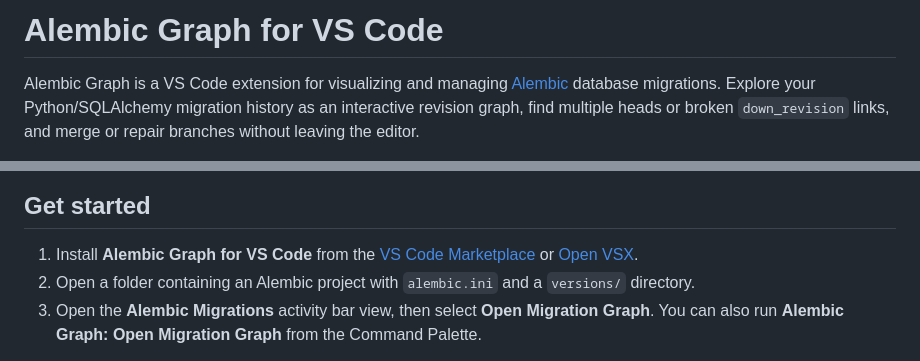
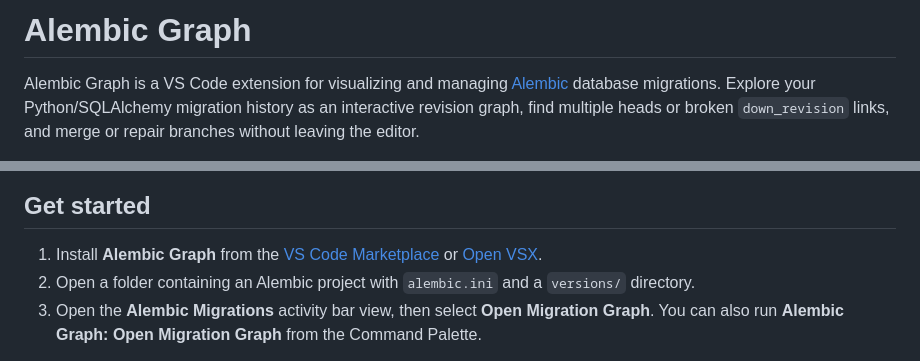
Before and after one commit to HelicopterHelicopter/alembic-graph-extension, a Markdown page: README.md, 2 parts joined by grey strips. Rendered like a GitHub page.

Commit message:
docs: keep Alembic Graph name in README

```diff
--- a/README.md
+++ b/README.md
@@ -1,4 +1,4 @@
-# Alembic Graph for VS Code
+# Alembic Graph
 
 Alembic Graph is a VS Code extension for visualizing and managing
 [Alembic](https://alembic.sqlalchemy.org/) database migrations. Explore your Python/SQLAlchemy
@@ -13,7 +13,7 @@ links, and merge or repair branches without leaving the editor.
 
 ## Get started
 
-1. Install **Alembic Graph for VS Code** from the [VS Code Marketplace](https://marketplace.visualstudio.com/items?itemName=OmniaInc.alembic-graph) or [Open VSX](https://open-vsx.org/extension/OmniaInc/alembic-graph).
+1. Install **Alembic Graph** from the [VS Code Marketplace](https://marketplace.visualstudio.com/items?itemName=OmniaInc.alembic-graph) or [Open VSX](https://open-vsx.org/extension/OmniaInc/alembic-graph).
 2. Open a folder containing an Alembic project with `alembic.ini` and a `versions/` directory.
 3. Open the **Alembic Migrations** activity bar view, then select **Open Migration Graph**. You can
    also run **Alembic Graph: Open Migration Graph** from the Command Palette.
```
